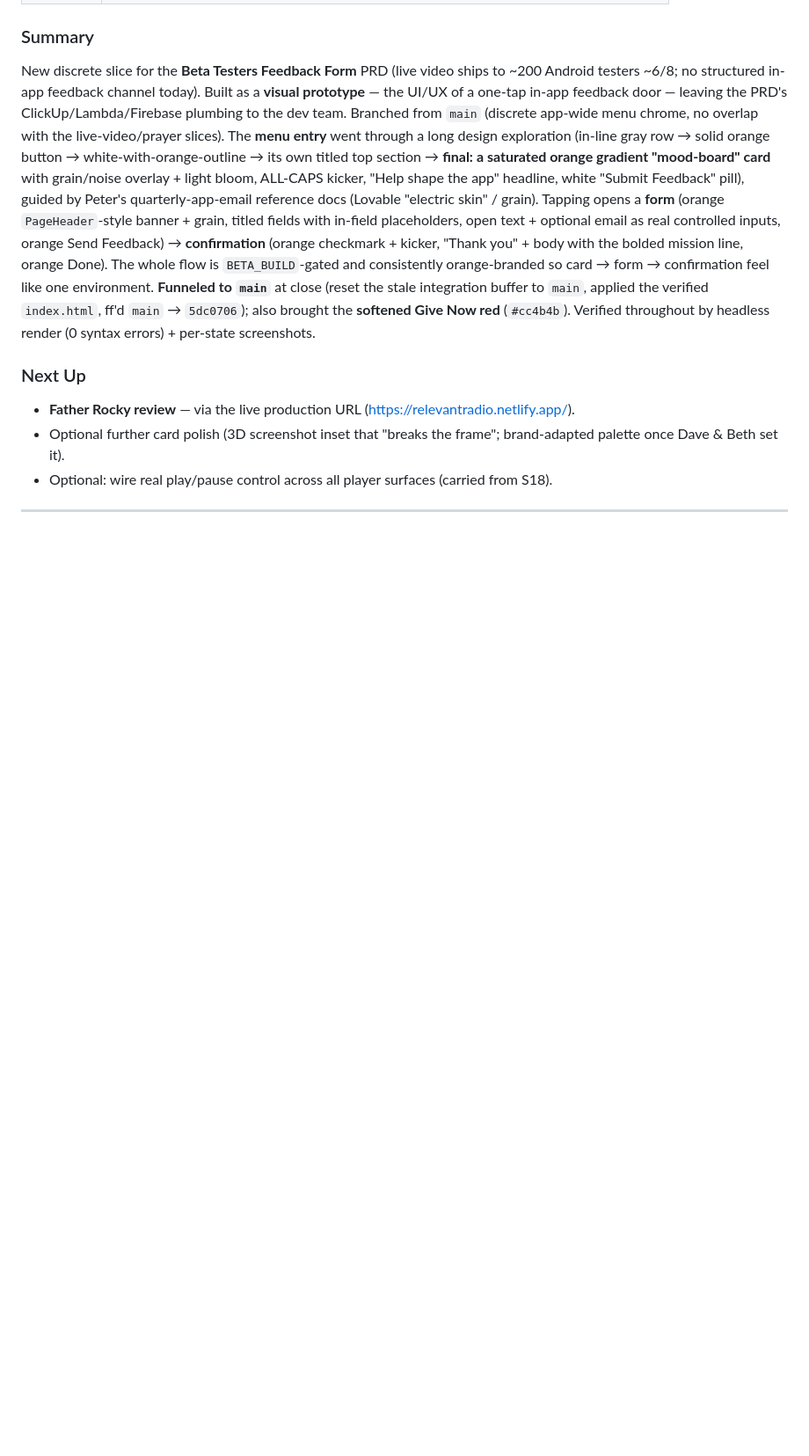
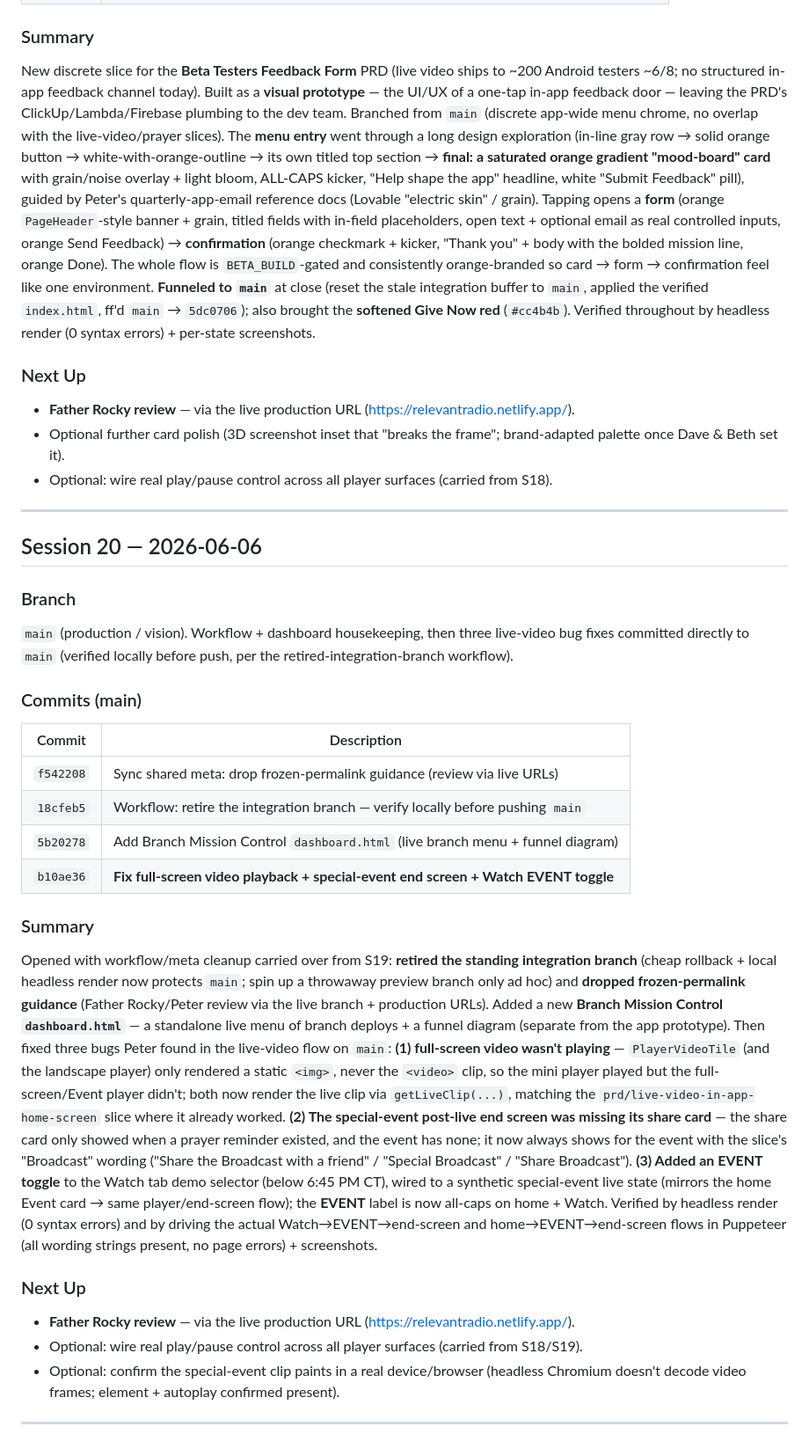
Before and after one commit to 5j86mv77dq-ctrl/rr-app-clone, a Markdown page: session-log.md, the part around the change. Shown at 88% size. Rendered like a GitHub page; blank space fills up the shorter version.

Commit message:
Close Session 20: log session + update production-vision (video playback, event end screen, Watch EVENT toggle)
Co-Authored-By: Claude Opus 4.8 (1M context) <noreply@anthropic.com>

```diff
--- a/session-log.md
+++ b/session-log.md
@@ -526,3 +526,45 @@ also brought the **softened Give Now red** (`#cc4b4b`). Verified throughout by h
 - Optional: wire real play/pause control across all player surfaces (carried from S18).
 
 ---
+
+## Session 20 — 2026-06-06
+
+### Branch
+`main` (production / vision). Workflow + dashboard housekeeping, then three live-video bug fixes
+committed directly to `main` (verified locally before push, per the retired-integration-branch
+workflow).
+
+### Commits (main)
+| Commit | Description |
+|--------|-------------|
+| `f542208` | Sync shared meta: drop frozen-permalink guidance (review via live URLs) |
+| `18cfeb5` | Workflow: retire the integration branch — verify locally before pushing `main` |
+| `5b20278` | Add Branch Mission Control `dashboard.html` (live branch menu + funnel diagram) |
+| `b10ae36` | **Fix full-screen video playback + special-event end screen + Watch EVENT toggle** |
+
+### Summary
+Opened with workflow/meta cleanup carried over from S19: **retired the standing integration
+branch** (cheap rollback + local headless render now protects `main`; spin up a throwaway
+preview branch only ad hoc) and **dropped frozen-permalink guidance** (Father Rocky/Peter review
+via the live branch + production URLs). Added a new **Branch Mission Control `dashboard.html`** —
+a standalone live menu of branch deploys + a funnel diagram (separate from the app prototype).
+Then fixed three bugs Peter found in the live-video flow on `main`: **(1) full-screen video
+wasn't playing** — `PlayerVideoTile` (and the landscape player) only rendered a static `<img>`,
+never the `<video>` clip, so the mini player played but the full-screen/Event player didn't; both
+now render the live clip via `getLiveClip(...)`, matching the `prd/live-video-in-app-home-screen`
+slice where it already worked. **(2) The special-event post-live end screen was missing its share
+card** — the share card only showed when a prayer reminder existed, and the event has none; it now
+always shows for the event with the slice's "Broadcast" wording ("Share the Broadcast with a
+friend" / "Special Broadcast" / "Share Broadcast"). **(3) Added an EVENT toggle** to the Watch
+tab demo selector (below 6:45 PM CT), wired to a synthetic special-event live state (mirrors the
+home Event card → same player/end-screen flow); the **EVENT** label is now all-caps on home + Watch.
+Verified by headless render (0 syntax errors) and by driving the actual Watch→EVENT→end-screen and
+home→EVENT→end-screen flows in Puppeteer (all wording strings present, no page errors) + screenshots.
+
+### Next Up
+- **Father Rocky review** — via the live production URL (https://relevantradio.netlify.app/).
+- Optional: wire real play/pause control across all player surfaces (carried from S18/S19).
+- Optional: confirm the special-event clip paints in a real device/browser (headless Chromium
+  doesn't decode video frames; element + autoplay confirmed present).
+
+---
```
Also changed, not shown: Roadmap/main-production-vision.md (+15 -9 lines).
